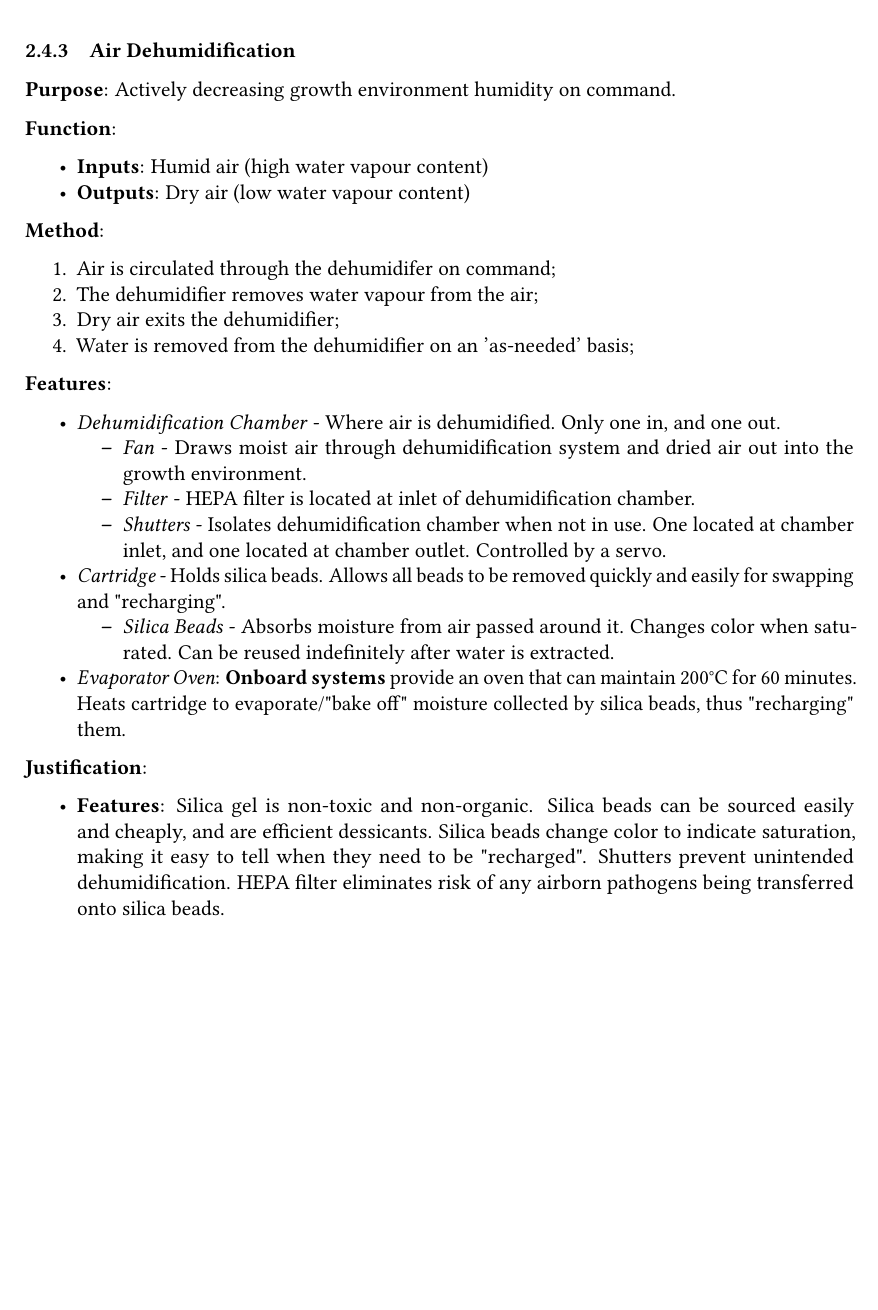
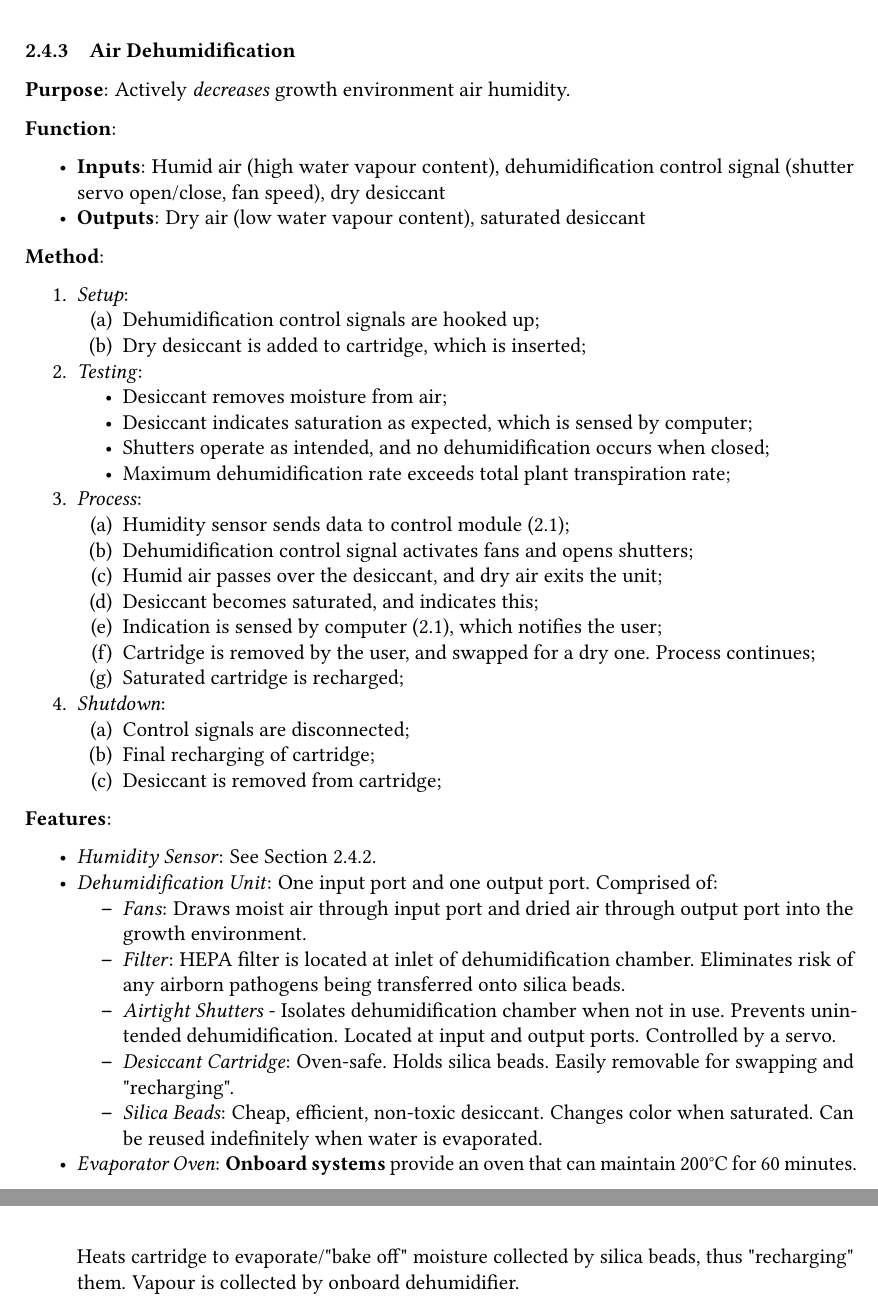
Before and after one commit to PeaPodTechnologies/PeaPod, a LaTeX document (docs/design/solutionoverview/SolutionOverview.tex): part of page 16 of 21 before the commit and two parts of pages 16 and 17 of 22 after it, the two joined at a grey line, cut so that both start at the same text, the shorter picture padded with empty space. Compiled offline with pdfLaTeX.

Commit message:
Dehumidification Method Revision

```diff
--- a/docs/design/solutionoverview/SolutionOverview.tex
+++ b/docs/design/solutionoverview/SolutionOverview.tex
@@ -599,40 +599,58 @@ The primary function of the overall design is derived from both the overall purp
 \subsubsection{Air Dehumidification}
 \label{sec:dehum}
 
-\textbf{Purpose}: Actively decreasing growth environment humidity on command.
+\textbf{Purpose}: Actively \textit{decreases} growth environment air humidity.
 
 \textbf{Function}:
 \begin{itemize}
-    \item \textbf{Inputs}: Humid air (high water vapour content)
-    \item \textbf{Outputs}: Dry air (low water vapour content)
+    \item \textbf{Inputs}: Humid air (high water vapour content), dehumidification control signal (shutter servo open/close, fan speed), dry desiccant
+    \item \textbf{Outputs}: Dry air (low water vapour content), saturated desiccant
 \end{itemize}
 
 \textbf{Method}:
 \begin{enumerate}
-    \item Air is circulated through the dehumidifer on command;
-    \item The dehumidifier removes water vapour from the air;
-    \item Dry air exits the dehumidifier;
-    \item Water is removed from the dehumidifier on an 'as-needed' basis;
+    \item \textit{Setup}:
+    \begin{enumerate}
+        \item Dehumidification control signals are hooked up;
+        \item Dry desiccant is added to cartridge, which is inserted;
+    \end{enumerate}
+    \item \textit{Testing}:
+    \begin{itemize}
+        \item Desiccant removes moisture from air;
+        \item Desiccant indicates saturation as expected, which is sensed by computer;
+        \item Shutters operate as intended, and no dehumidification occurs when closed;
+        \item Maximum dehumidification rate exceeds total plant transpiration rate;
+    \end{itemize}
+    \item \textit{Process}:
+    \begin{enumerate}
+        \item Humidity sensor sends data to control module (\ref{sec:automation});
+        \item Dehumidification control signal activates fans and opens shutters;
+        \item Humid air passes over the desiccant, and dry air exits the unit;
+        \item Desiccant becomes saturated, and indicates this;
+        \item Indication is sensed by computer (\ref{sec:automation}), which notifies the user;
+        \item Cartridge is removed by the user, and swapped for a dry one. Process continues;
+        \item Saturated cartridge is recharged;
+    \end{enumerate}
+    \item \textit{Shutdown}:
+    \begin{enumerate}
+        \item Control signals are disconnected;
+        \item Final recharging of cartridge;
+        \item Desiccant is removed from cartridge;
+    \end{enumerate}
 \end{enumerate}
 
 \textbf{Features}:
 \begin{itemize}
-    \item \textit{Dehumidification Chamber} - Where air is dehumidified. Only one in, and one out.
+    \item \textit{Humidity Sensor}: See Section \ref{sec:airhum}.
+    \item \textit{Dehumidification Unit}: One input port and one output port. Comprised of:
     \begin{itemize}
-        \item \textit{Fan} - Draws moist air through dehumidification system and dried air out into the growth environment.
-        \item \textit{Filter} - HEPA filter is located at inlet of dehumidification chamber.
-        \item \textit{Shutters} - Isolates dehumidification chamber when not in use. One located at chamber inlet, and one located at chamber outlet. Controlled by a servo.
+        \item \textit{Fans}: Draws moist air through input port and dried air through output port into the growth environment.
+        \item \textit{Filter}: HEPA filter is located at inlet of dehumidification chamber. Eliminates risk of any airborn pathogens being transferred onto silica beads.
+        \item \textit{Airtight Shutters} - Isolates dehumidification chamber when not in use. Prevents unintended dehumidification. Located at input and output ports. Controlled by a servo.
+        \item \textit{Desiccant Cartridge}: Oven-safe. Holds silica beads. Easily removable for swapping and "recharging".
+        \item \textit{Silica Beads}: Cheap, efficient, non-toxic desiccant. Changes color when saturated. Can be reused indefinitely when water is evaporated.
     \end{itemize}
-    \item \textit{Cartridge} - Holds silica beads. Allows all beads to be removed quickly and easily for swapping and "recharging".
-    \begin{itemize}
-        \item \textit{Silica Beads} - Absorbs moisture from air passed around it. Changes color when saturated. Can be reused indefinitely after water is extracted.
-    \end{itemize}
-    \item \textit{Evaporator Oven}: \textbf{Onboard systems} provide an oven that can maintain 200°C for 60 minutes. Heats cartridge to evaporate/"bake off" moisture collected by silica beads, thus "recharging" them.
-\end{itemize}
-
-\textbf{Justification}:
-\begin{itemize}
-    \item \textbf{Features}: Silica gel is non-toxic and non-organic. Silica beads can be sourced easily and cheaply, and are efficient dessicants. Silica beads change color to indicate saturation, making it easy to tell when they need to be "recharged". Shutters prevent unintended dehumidification. HEPA filter eliminates risk of any airborn pathogens being transferred onto silica beads.
+    \item \textit{Evaporator Oven}: \textbf{Onboard systems} provide an oven that can maintain 200°C for 60 minutes. Heats cartridge to evaporate/"bake off" moisture collected by silica beads, thus "recharging" them. Vapour is collected by onboard dehumidifier.
 \end{itemize}
 
 \newpage
```
Also changed, not shown: docs/design/solutionoverview/SolutionOverview.pdf, docs/design/solutionoverview/SolutionOverview.tex (2 more changed lines).
